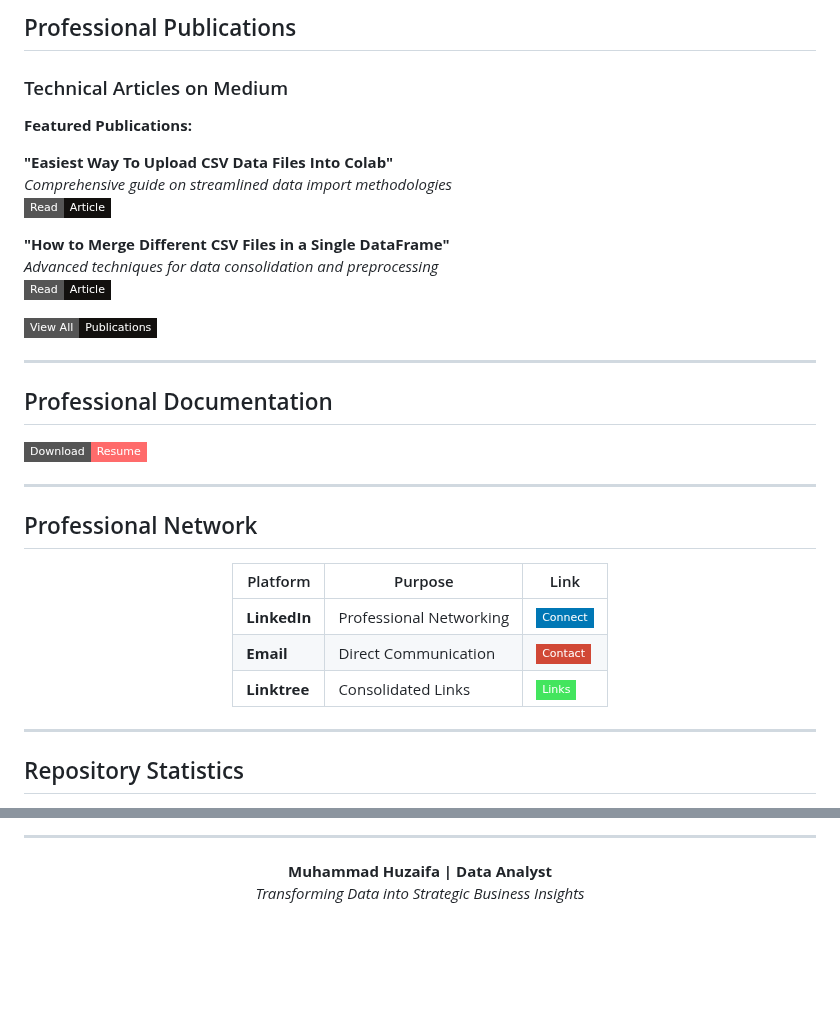
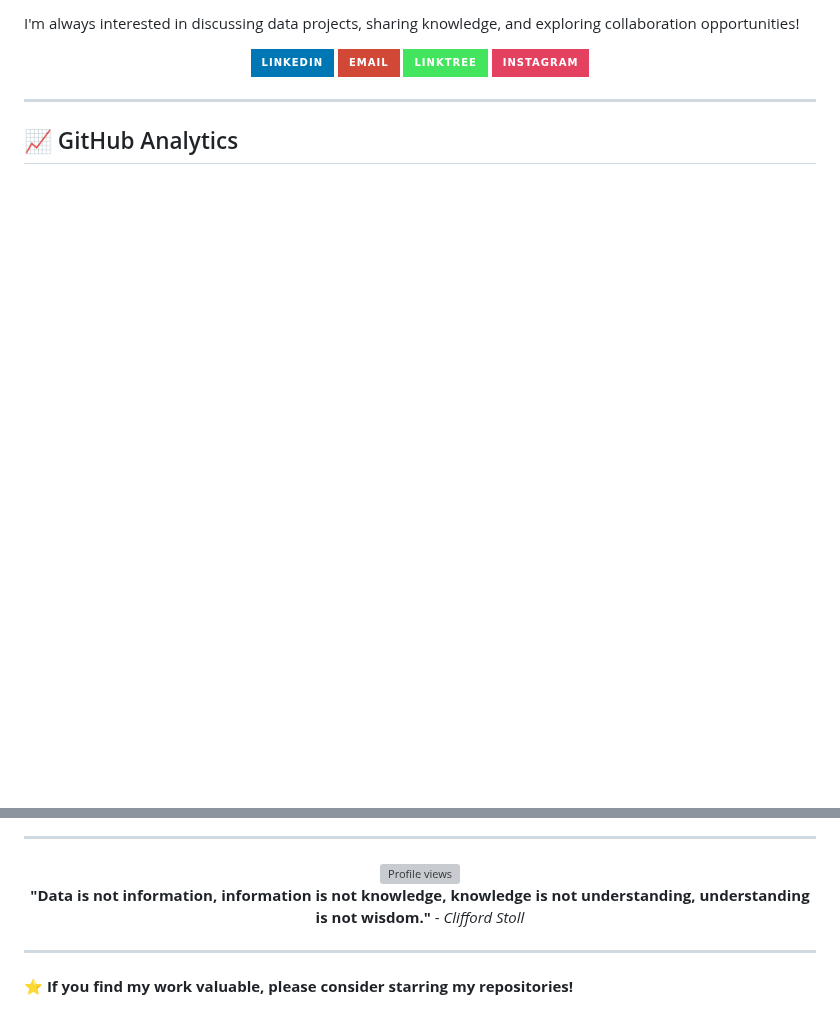
Before and after one commit to Zaifh6/zaifh6, a Markdown page: README.md, 2 parts joined by grey strips. Drawn GitHub-style; badges without logos; blank space fills up the shorter version; grey boxes are pictures that could not be loaded.

```diff
--- a/README.md
+++ b/README.md
@@ -80,41 +90,16 @@ SQL             ████████████████████  Ad
-## Professional Publications
-
-### Technical Articles on Medium
-
-**Featured Publications:**
-
-**"Easiest Way To Upload CSV Data Files Into Colab"**
-*Comprehensive guide on streamlined data import methodologies*
-[![Read Article](https://img.shields.io/badge/Read-Article-12100E?style=flat-square&logo=medium)](https://medium.com/@HuzaifaAfzal/easiest-way-to-upload-csv-data-files-into-colab-3c81f3bb943d)
-
-**"How to Merge Different CSV Files in a Single DataFrame"**
-*Advanced techniques for data consolidation and preprocessing*
-[![Read Article](https://img.shields.io/badge/Read-Article-12100E?style=flat-square&logo=medium)](https://medium.com/@HuzaifaAfzal/how-to-merge-different-csv-files-in-a-single-dataframe-872f412d01c0)
-
-[![All Publications](https://img.shields.io/badge/View_All-Publications-12100E?style=flat-square&logo=medium)](https://medium.com/@HuzaifaAfzal)
-
----
-
-## Professional Documentation
-
-[![Resume](https://img.shields.io/badge/Download-Resume-FF6B6B?style=flat-square&logoColor=white)](https://drive.google.com/file/d/1CWRjQnGtV0l5xJ-sf7z7UuJdiqK2tlw4/view)
-
----
-
-## Professional Network
+I'm always interested in discussing data projects, sharing knowledge, and exploring collaboration opportunities!
 
 <div align="center">
 
-| Platform | Purpose | Link |
-|----------|---------|------|
-| **LinkedIn** | Professional Networking | [![LinkedIn](https://img.shields.io/badge/Connect-0077B5?style=flat-square&logo=linkedin&logoColor=white)](https://www.linkedin.com/in/muhammad-huzaifa-327656233/) |
-| **Email** | Direct Communication | [![Email](https://img.shields.io/badge/Contact-D14836?style=flat-square&logo=gmail&logoColor=white)](mailto:huzikhan123456@gmail.com) |
-| **Linktree** | Consolidated Links | [![Linktree](https://img.shields.io/badge/Links-43E55E?style=flat-square&logo=linktree&logoColor=white)](https://linktr.ee/huzaifaafzal) |
+[![LinkedIn](https://img.shields.io/badge/LinkedIn-0077B5?style=for-the-badge&logo=linkedin&logoColor=white)](https://www.linkedin.com/in/muhammad-huzaifa-327656233/)
+[![Email](https://img.shields.io/badge/Email-D14836?style=for-the-badge&logo=gmail&logoColor=white)](mailto:huzikhan123456@gmail.com)
+[![Linktree](https://img.shields.io/badge/Linktree-43E55E?style=for-the-badge&logo=linktree&logoColor=white)](https://linktr.ee/huzaifaafzal)
+[![Instagram](https://img.shields.io/badge/Instagram-E4405F?style=for-the-badge&logo=instagram&logoColor=white)](https://instagram.com/g3rtxe)
 
 </div>
 
 ---
 
-## Repository Statistics
+## 📈 GitHub Analytics
 
 <div align="center">
@@ -137,6 +110,11 @@ SQL             ████████████████████  Ad
 ---
 
 <div align="center">
-<strong>Muhammad Huzaifa | Data Analyst</strong><br>
-<em>Transforming Data into Strategic Business Insights</em>
+  <img src="https://komarev.com/ghpvc/?username=zaifh6&label=Profile%20Views&color=0e75b6&style=flat" alt="Profile views" />
+
+  **"Data is not information, information is not knowledge, knowledge is not understanding, understanding is not wisdom."** - *Clifford Stoll*
 </div>
+
+---
+
+⭐ **If you find my work valuable, please consider starring my repositories!**
```
Also changed, not shown: other parts of README.md (+81 -83 lines).
